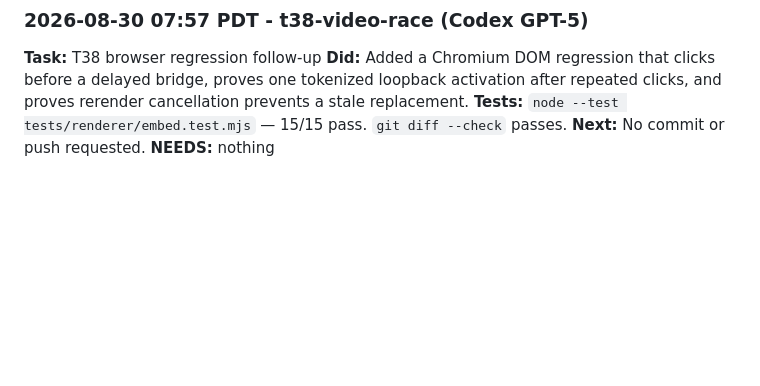
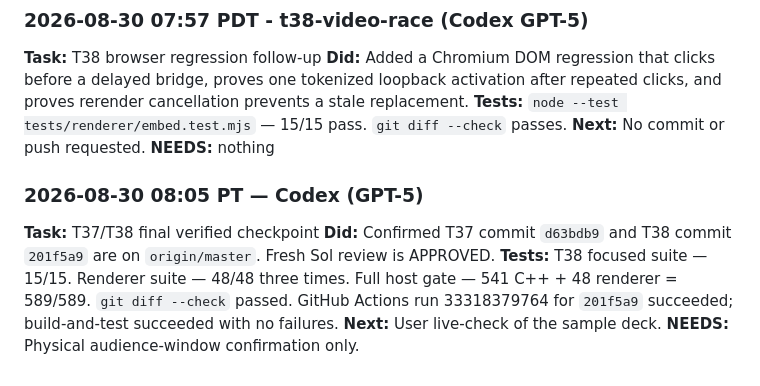
Before and after one commit to jethrojones/omapresent, a Markdown page: worklog.md, the part around the change. GitHub-like rendering; blank space fills up the shorter version.

Commit message:
Record verified media and layout fixes

```diff
--- a/worklog.md
+++ b/worklog.md
@@ -2031,3 +2031,10 @@ below. Renderer suite 45/45, three consecutive clean runs.
 **Tests:** `node --test tests/renderer/embed.test.mjs` — 15/15 pass. `git diff --check` passes.
 **Next:** No commit or push requested.
 **NEEDS:** nothing
+
+### 2026-08-30 08:05 PT — Codex (GPT-5)
+**Task:** T37/T38 final verified checkpoint
+**Did:** Confirmed T37 commit `d63bdb9` and T38 commit `201f5a9` are on `origin/master`. Fresh Sol review is APPROVED.
+**Tests:** T38 focused suite — 15/15. Renderer suite — 48/48 three times. Full host gate — 541 C++ + 48 renderer = 589/589. `git diff --check` passed. GitHub Actions run 33318379764 for `201f5a9` succeeded; build-and-test succeeded with no failures.
+**Next:** User live-check of the sample deck.
+**NEEDS:** Physical audience-window confirmation only.
```
